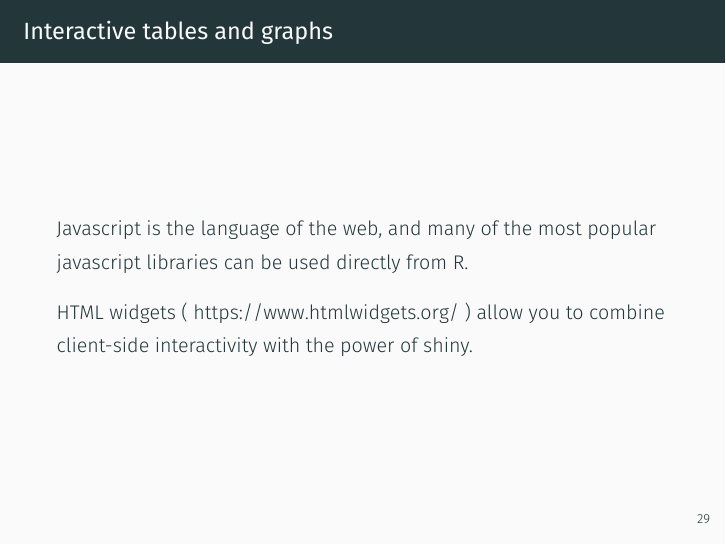
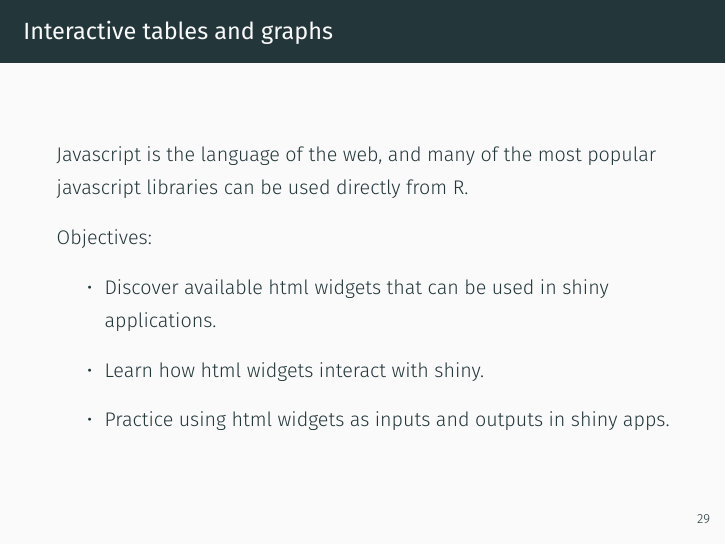
Before and after one commit to izahn/shiny_workshop, an R Markdown document (Slides.Rmd): page 45 of 54. The pictures show the output file Slides.pdf that the author committed with the source.

Commit message:
add objectives to html widgets section

```diff
--- a/Slides.Rmd
+++ b/Slides.Rmd
@@ -359,7 +359,13 @@ Open the exercise file: *File \rightarrow Open File \rightarrow exercises/04_sto
 
 Javascript is the language of the web, and many of the most popular javascript libraries can be used directly from R.
 
-HTML widgets ( https://www.htmlwidgets.org/ ) allow you to combine client-side interactivity with the power of shiny.
+Objectives:
+
+- Discover available html widgets that can be used in shiny applications.
+
+- Learn how html widgets interact with shiny.
+
+- Practice using html widgets as inputs and outputs in shiny apps.
 
 
 ## Interactive tables with DT
```
Also changed, not shown: Slides.pdf, Slides.tex.
